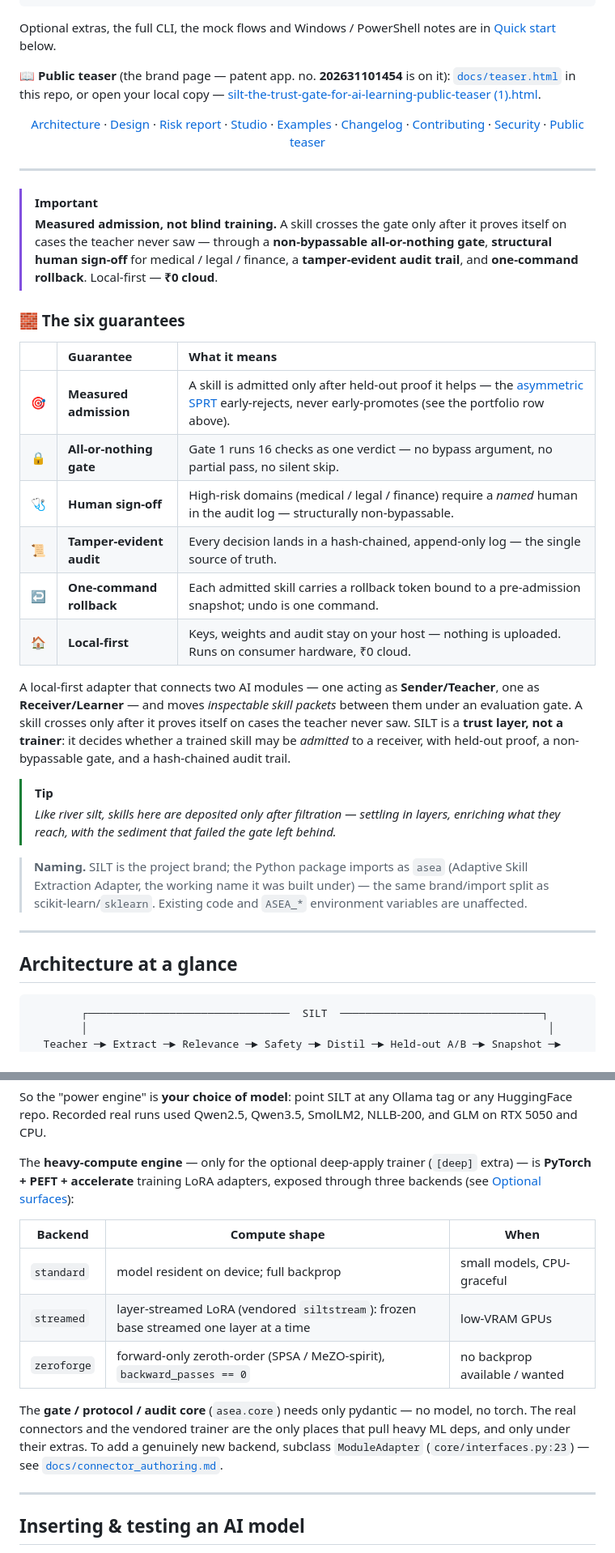
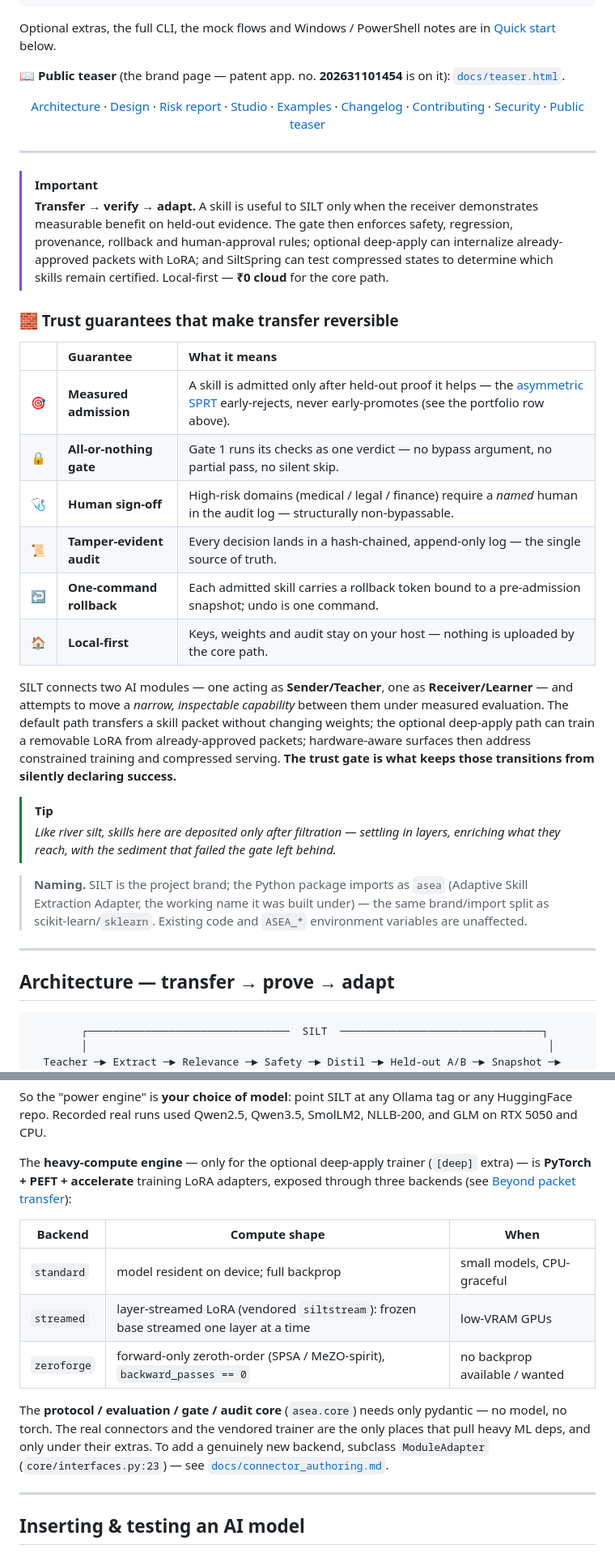
Before and after one commit to inbharatai/SILT, a Markdown page: README.md, 2 parts joined by grey strips. Shown at 81% size. GitHub-like rendering.

````diff
--- a/README.md
+++ b/README.md
@@ -66,7 +91,6 @@ Optional extras, the full CLI, the mock flows and Windows / PowerShell notes
 are in [Quick start](#quick-start) below.
 
 📖 **Public teaser** (the brand page — patent app. no. **202631101454** is on it):
-[`docs/teaser.html`](docs/teaser.html) in this repo, or open your local copy —
-<a href="file:///C:/Users/reetu/Downloads/silt-the-trust-gate-for-ai-learning-public-teaser%20(1).html">silt-the-trust-gate-for-ai-learning-public-teaser (1).html</a>.
+[`docs/teaser.html`](docs/teaser.html).
 
 <p align="center">
@@ -84,30 +108,31 @@ are in [Quick start](#quick-start) below.
 ---
 
 > [!IMPORTANT]
-> **Measured admission, not blind training.** A skill crosses the gate only
-> after it proves itself on cases the teacher never saw — through a
-> **non-bypassable all-or-nothing gate**, **structural human sign-off** for
-> medical / legal / finance, a **tamper-evident audit trail**, and
-> **one-command rollback**. Local-first — **₹0 cloud**.
+> **Transfer → verify → adapt.** A skill is useful to SILT only when the
+> receiver demonstrates measurable benefit on held-out evidence. The gate then
+> enforces safety, regression, provenance, rollback and human-approval rules;
+> optional deep-apply can internalize already-approved packets with LoRA; and
+> SiltSpring can test compressed states to determine which skills remain
+> certified. Local-first — **₹0 cloud** for the core path.
 
-### 🧱 The six guarantees
+### 🧱 Trust guarantees that make transfer reversible
 
 | | Guarantee | What it means |
 | :-- | :-- | :-- |
 | 🎯 | **Measured admission** | A skill is admitted only after held-out proof it helps — the [asymmetric SPRT](src/asea/sprt.py) early-rejects, never early-promotes (see the portfolio row above). |
-| 🔒 | **All-or-nothing gate** | Gate 1 runs 16 checks as one verdict — no bypass argument, no partial pass, no silent skip. |
+| 🔒 | **All-or-nothing gate** | Gate 1 runs its checks as one verdict — no bypass argument, no partial pass, no silent skip. |
 | 🩺 | **Human sign-off** | High-risk domains (medical / legal / finance) require a *named* human in the audit log — structurally non-bypassable. |
 | 📜 | **Tamper-evident audit** | Every decision lands in a hash-chained, append-only log — the single source of truth. |
 | ↩️ | **One-command rollback** | Each admitted skill carries a rollback token bound to a pre-admission snapshot; undo is one command. |
-| 🏠 | **Local-first** | Keys, weights and audit stay on your host — nothing is uploaded. Runs on consumer hardware, ₹0 cloud. |
+| 🏠 | **Local-first** | Keys, weights and audit stay on your host — nothing is uploaded by the core path. |
 
-A local-first adapter that connects two AI modules — one acting as
-**Sender/Teacher**, one as **Receiver/Learner** — and moves *inspectable
-skill packets* between them under an evaluation gate. A skill crosses only
-after it proves itself on cases the teacher never saw. SILT is a **trust
-layer, not a trainer**: it decides whether a trained skill may be *admitted*
-to a receiver, with held-out proof, a non-bypassable gate, and a
-hash-chained audit trail.
+SILT connects two AI modules — one acting as **Sender/Teacher**, one as
+**Receiver/Learner** — and attempts to move a *narrow, inspectable capability*
+between them under measured evaluation. The default path transfers a skill
+packet without changing weights; the optional deep-apply path can train a
+removable LoRA from already-approved packets; hardware-aware surfaces then
+address constrained training and compressed serving. **The trust gate is what
+keeps those transitions from silently declaring success.**
 
 > [!TIP]
 > *Like river silt, skills here are deposited only after filtration — settling
@@ -121,7 +146,7 @@ hash-chained audit trail.
 
 ---
 
-## Architecture at a glance
+## Architecture — transfer → prove → adapt
 
 ```
         ┌────────────────────────────────  SILT  ────────────────────────────────┐
@@ -695,7 +721,7 @@ NLLB-200, and GLM on RTX 5050 and CPU.
 
 The **heavy-compute engine** — only for the optional deep-apply trainer
 (`[deep]` extra) — is **PyTorch + PEFT + accelerate** training LoRA adapters,
-exposed through three backends (see [Optional surfaces](#optional-surfaces)):
+exposed through three backends (see [Beyond packet transfer](#beyond-packet-transfer--deep-apply-hardware-adaptation-and-verification)):
 
 | Backend | Compute shape | When |
 |---|---|---|
@@ -703,10 +729,10 @@ exposed through three backends (see [Optional surfaces](#optional-surfaces)):
 | `streamed` | layer-streamed LoRA (vendored `siltstream`): frozen base streamed one layer at a time | low-VRAM GPUs |
 | `zeroforge` | forward-only zeroth-order (SPSA / MeZO-spirit), `backward_passes == 0` | no backprop available / wanted |
 
-The **gate / protocol / audit core** (`asea.core`) needs only pydantic — no
-model, no torch. The real connectors and the vendored trainer are the only
-places that pull heavy ML deps, and only under their extras. To add a genuinely
-new backend, subclass `ModuleAdapter` (`core/interfaces.py:23`) — see
+The **protocol / evaluation / gate / audit core** (`asea.core`) needs only
+pydantic — no model, no torch. The real connectors and the vendored trainer are
+the only places that pull heavy ML deps, and only under their extras. To add a
+genuinely new backend, subclass `ModuleAdapter` (`core/interfaces.py:23`) — see
 [`docs/connector_authoring.md`](docs/connector_authoring.md).
 
 ---
````
Also changed, not shown: other parts of README.md (+74 -47 lines).
